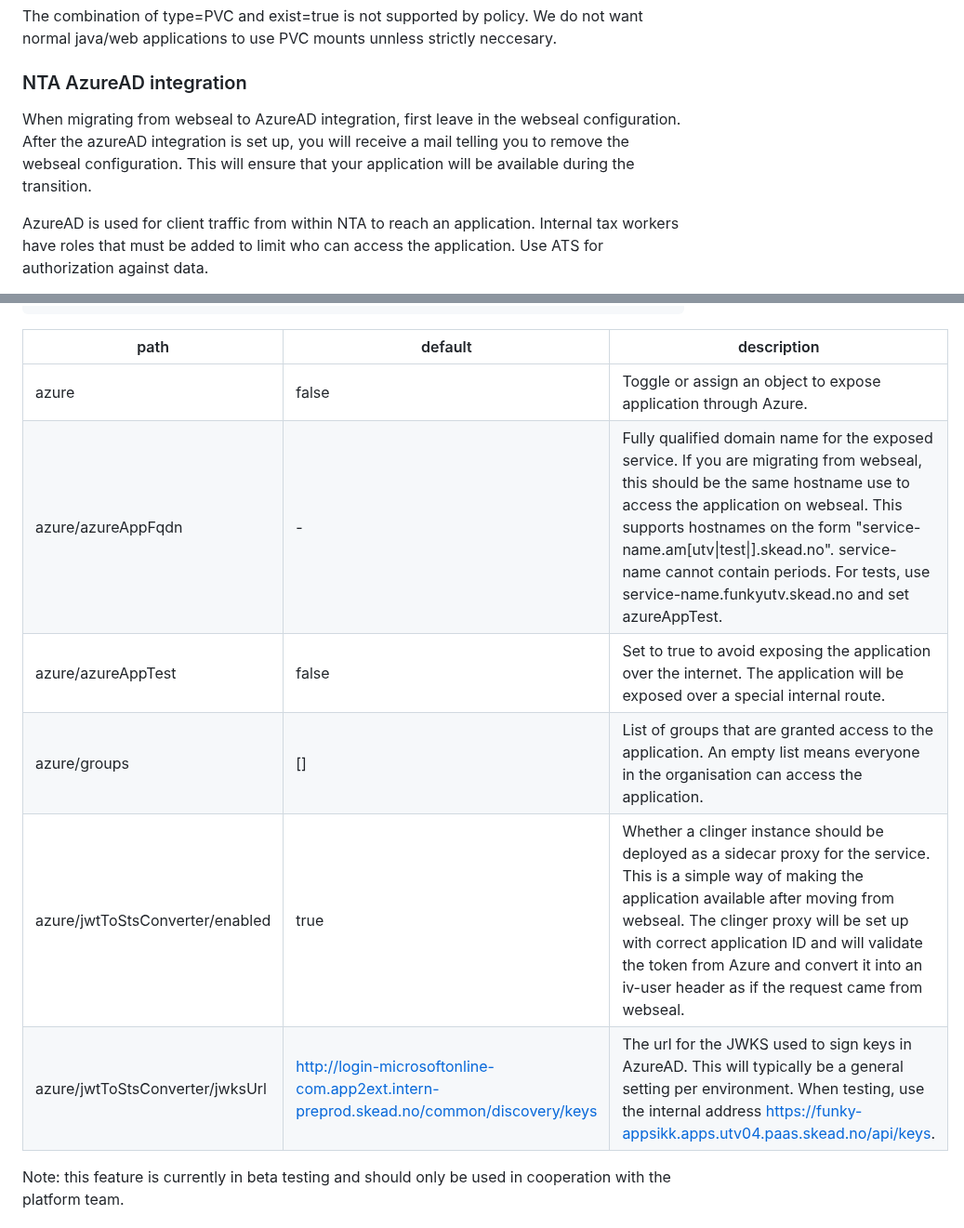
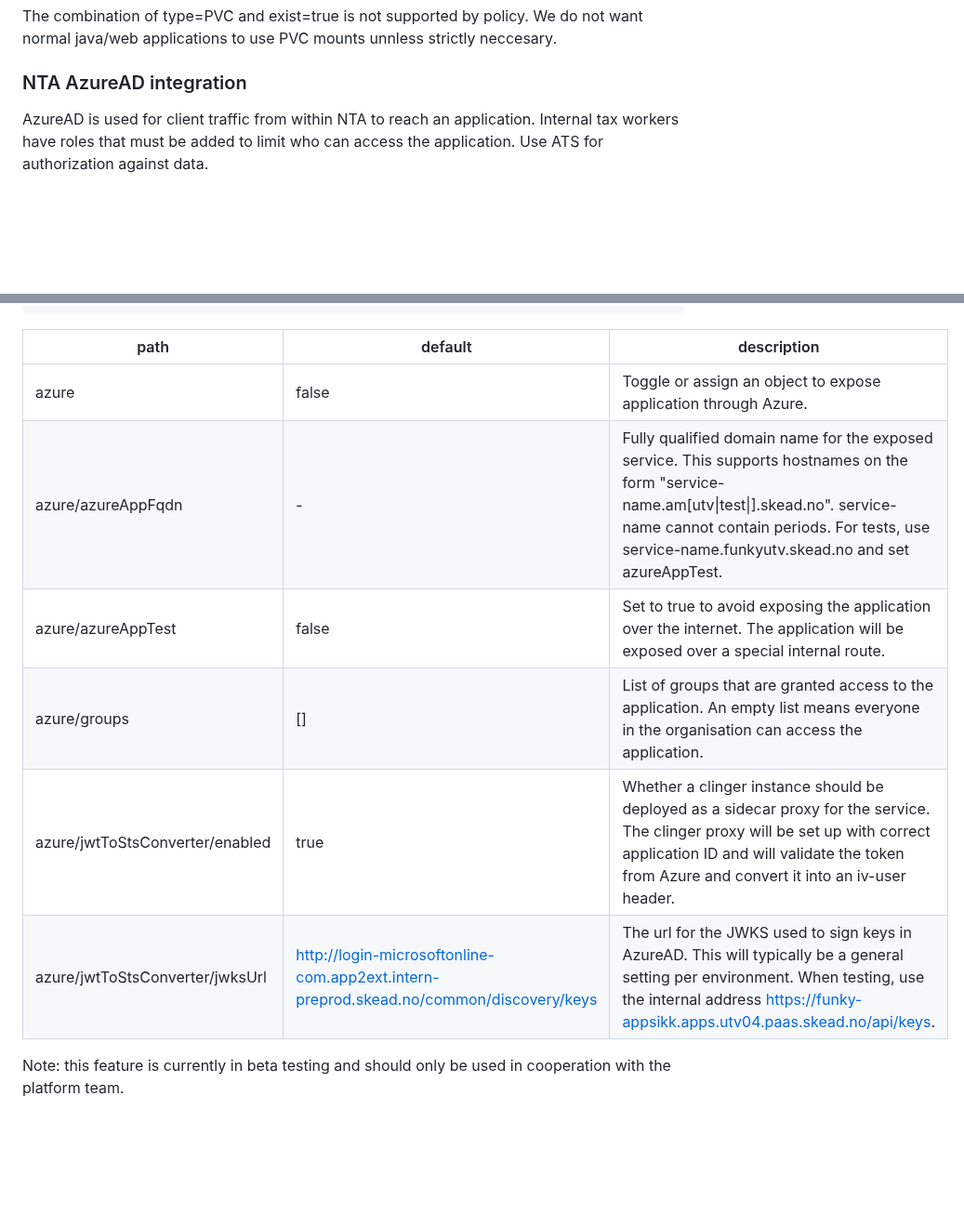
Before and after one commit to Skatteetaten/aurora, a Markdown page: docs/documentation/aurora-config.md, 2 parts joined by grey strips. Shown at 93% size. GitHub-like rendering; blank space fills up the shorter version.

Commit message:
AOS-9150: remove remaining references to webseal

```diff
--- a/docs/documentation/aurora-config.md
+++ b/docs/documentation/aurora-config.md
@@ -518,10 +518,6 @@ use PVC mounts unnless strictly neccesary.
 
 ### NTA AzureAD integration
 
-When migrating from webseal to AzureAD integration, first leave in the webseal configuration.
-After the azureAD integration is set up, you will receive a mail telling you to remove the webseal configuration.
-This will ensure that your application will be available during the transition.
-
 AzureAD is used for client traffic from within NTA to reach an application. Internal tax workers have roles that
 must be added to limit who can access the application. Use ATS for authorization against data.
 
@@ -536,14 +532,14 @@ Example:
         jwtToStsConverter:
             enabled: true
 
-| path                            | default                                                                                | description                                                                                                                                                                                                                                                                                                                                                        |
-| ------------------------------- | -------------------------------------------------------------------------------------- | ------------------------------------------------------------------------------------------------------------------------------------------------------------------------------------------------------------------------------------------------------------------------------------------------------------------------------------------------------------------ |
-| azure                           | false                                                                                  | Toggle or assign an object to expose application through Azure.                                                                                                                                                                                                                                                                                                    |
-| azure/azureAppFqdn              | -                                                                                      | Fully qualified domain name for the exposed service. If you are migrating from webseal, this should be the same hostname use to access the application on webseal. This supports hostnames on the form "service-name.am\[utv&#124;test&#124;\].skead.no". service-name cannot contain periods. For tests, use service-name.funkyutv.skead.no and set azureAppTest. |
-| azure/azureAppTest              | false                                                                                  | Set to true to avoid exposing the application over the internet. The application will be exposed over a special internal route.                                                                                                                                                                                                                                    |
-| azure/groups                    | []                                                                                     | List of groups that are granted access to the application. An empty list means everyone in the organisation can access the application.                                                                                                                                                                                                                            |
-| azure/jwtToStsConverter/enabled | true                                                                                   | Whether a clinger instance should be deployed as a sidecar proxy for the service. This is a simple way of making the application available after moving from webseal. The clinger proxy will be set up with correct application ID and will validate the token from Azure and convert it into an iv-user header as if the request came from webseal.               |
-| azure/jwtToStsConverter/jwksUrl | http://login-microsoftonline-com.app2ext.intern-preprod.skead.no/common/discovery/keys | The url for the JWKS used to sign keys in AzureAD. This will typically be a general setting per environment. When testing, use the internal address https://funky-appsikk.apps.utv04.paas.skead.no/api/keys.                                                                                                                                                       |
+| path                            | default                                                                                | description                                                                                                                                                                                                                                          |
+| ------------------------------- | -------------------------------------------------------------------------------------- |------------------------------------------------------------------------------------------------------------------------------------------------------------------------------------------------------------------------------------------------------|
+| azure                           | false                                                                                  | Toggle or assign an object to expose application through Azure.                                                                                                                                                                                      |
+| azure/azureAppFqdn              | -                                                                                      | Fully qualified domain name for the exposed service. This supports hostnames on the form "service-name.am\[utv&#124;test&#124;\].skead.no". service-name cannot contain periods. For tests, use service-name.funkyutv.skead.no and set azureAppTest. |
+| azure/azureAppTest              | false                                                                                  | Set to true to avoid exposing the application over the internet. The application will be exposed over a special internal route.                                                                                                                      |
+| azure/groups                    | []                                                                                     | List of groups that are granted access to the application. An empty list means everyone in the organisation can access the application.                                                                                                              |
+| azure/jwtToStsConverter/enabled | true                                                                                   | Whether a clinger instance should be deployed as a sidecar proxy for the service. The clinger proxy will be set up with correct application ID and will validate the token from Azure and convert it into an iv-user header.                         |
+| azure/jwtToStsConverter/jwksUrl | http://login-microsoftonline-com.app2ext.intern-preprod.skead.no/common/discovery/keys | The url for the JWKS used to sign keys in AzureAD. This will typically be a general setting per environment. When testing, use the internal address https://funky-appsikk.apps.utv04.paas.skead.no/api/keys.                                         |
 
 Note: this feature is currently in beta testing and should only be used in cooperation with the platform team.
 
```
